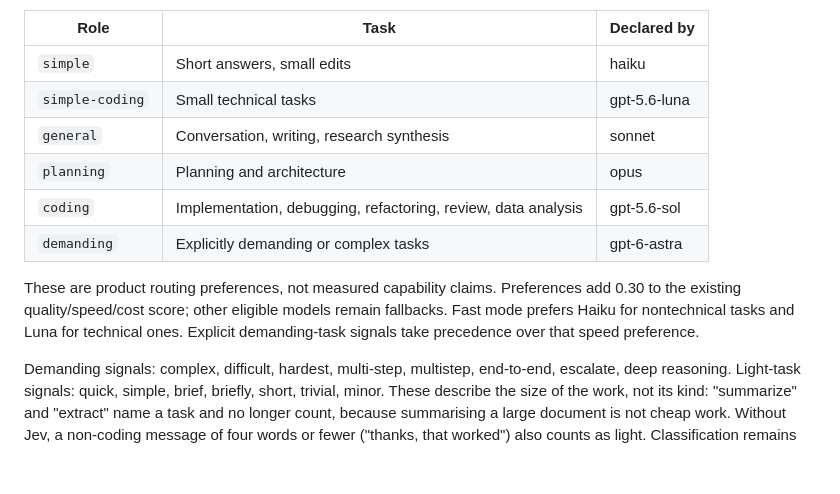
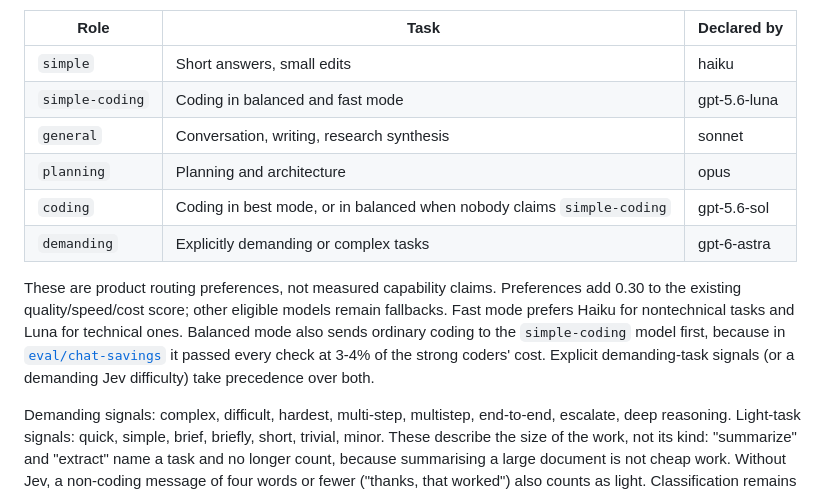
Before and after one commit to MBarc/nectra, a Markdown page: docs/routing.md, the part around the change. GitHub-like rendering; blank space fills up the shorter version.

```diff
--- a/docs/routing.md
+++ b/docs/routing.md
@@ -19,16 +19,19 @@ The bundled registry declares these roles:
 | Role | Task | Declared by |
 | --- | --- | --- |
 | `simple` | Short answers, small edits | haiku |
-| `simple-coding` | Small technical tasks | gpt-5.6-luna |
+| `simple-coding` | Coding in balanced and fast mode | gpt-5.6-luna |
 | `general` | Conversation, writing, research synthesis | sonnet |
 | `planning` | Planning and architecture | opus |
-| `coding` | Implementation, debugging, refactoring, review, data analysis | gpt-5.6-sol |
+| `coding` | Coding in best mode, or in balanced when nobody claims `simple-coding` | gpt-5.6-sol |
 | `demanding` | Explicitly demanding or complex tasks | gpt-6-astra |
 
 These are product routing preferences, not measured capability claims. Preferences
 add 0.30 to the existing quality/speed/cost score; other eligible models remain
 fallbacks. Fast mode prefers Haiku for nontechnical tasks and Luna for technical
-ones. Explicit demanding-task signals take precedence over that speed preference.
+ones. Balanced mode also sends ordinary coding to the `simple-coding` model first,
+because in [`eval/chat-savings`](../eval/chat-savings/RESULTS.md) it passed every
+check at 3-4% of the strong coders' cost. Explicit demanding-task signals (or a
+demanding Jev difficulty) take precedence over both.
 
 Demanding signals: complex, difficult, hardest, multi-step, multistep, end-to-end,
 escalate, deep reasoning. Light-task signals: quick, simple, brief, briefly,
```
Also changed, not shown: README.md (+22 -32 lines), eval/chat-savings/RESULTS.md (added, +92 -0 lines).
